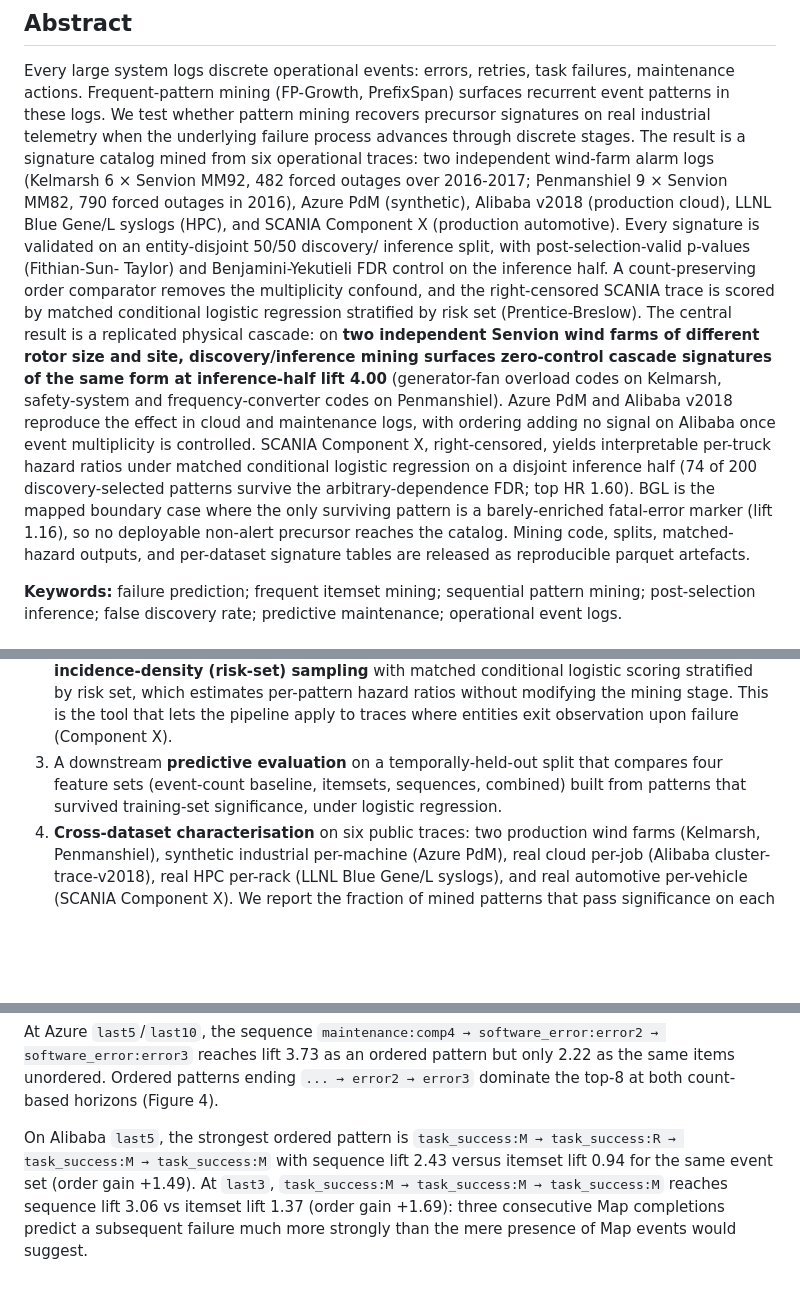
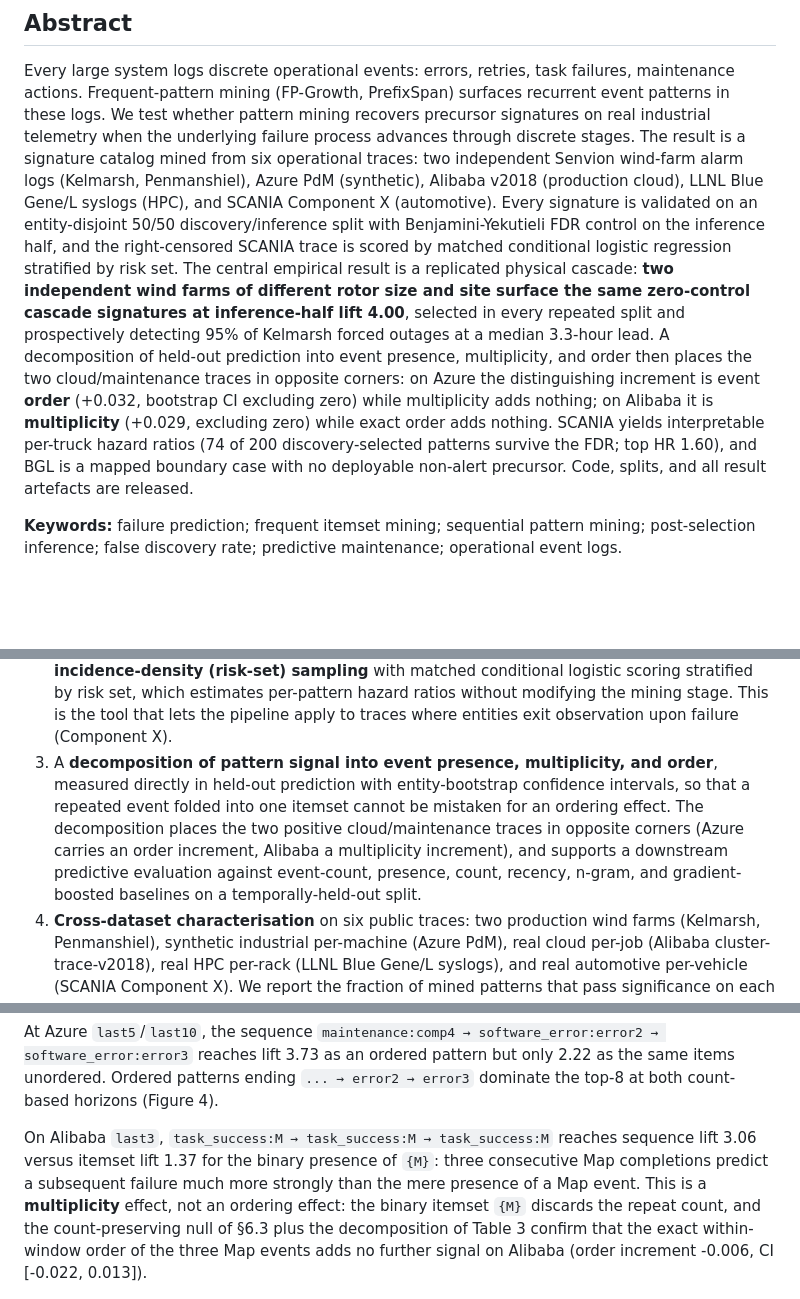
Before and after one commit to ApartsinProjects/FailurePatterns, a Markdown page: paper/skeleton.md, 3 parts joined by grey strips. GitHub-like rendering; blank space fills up the shorter version.

```diff
--- a/paper/skeleton.md
+++ b/paper/skeleton.md
@@ -28,34 +28,28 @@ task failures, maintenance actions. Frequent-pattern mining
 logs. We test whether pattern mining recovers precursor signatures on
 real industrial telemetry when the underlying failure process
 advances through discrete stages. The result is a signature
-catalog mined from six operational traces: two independent wind-farm
-alarm logs (Kelmarsh 6 × Senvion MM92, 482 forced outages over
-2016-2017; Penmanshiel 9 × Senvion MM82, 790 forced outages in 2016),
-Azure PdM (synthetic), Alibaba v2018 (production cloud), LLNL Blue
-Gene/L syslogs (HPC), and SCANIA Component X (production automotive).
-Every signature is validated on an entity-disjoint 50/50 discovery/
-inference split, with post-selection-valid p-values (Fithian-Sun-
-Taylor) and Benjamini-Yekutieli FDR control on the inference half. A
-count-preserving order comparator removes the multiplicity confound,
-and the right-censored SCANIA trace is scored by matched conditional
-logistic regression stratified by risk set (Prentice-Breslow). The central result is a replicated physical
-cascade: on **two independent Senvion wind farms of different rotor
-size and site, discovery/inference mining surfaces zero-control
-cascade signatures of the same form at inference-half lift 4.00**
-(generator-fan overload codes on Kelmarsh, safety-system and
-frequency-converter codes on Penmanshiel). Azure
-PdM and Alibaba v2018 reproduce the effect in cloud and maintenance
-logs, with ordering adding no signal on Alibaba once event
-multiplicity is controlled. SCANIA Component X, right-censored,
-yields interpretable per-truck hazard ratios under matched
-conditional logistic regression on a disjoint inference half (74 of
-200 discovery-selected patterns survive the arbitrary-dependence FDR;
-top HR 1.60). BGL is the mapped boundary
-case where the only surviving pattern is a barely-enriched fatal-error
-marker (lift 1.16), so no deployable non-alert precursor reaches the
-catalog. Mining code, splits,
-matched-hazard outputs, and per-dataset signature tables are released
-as reproducible parquet artefacts.
+catalog mined from six operational traces: two independent Senvion
+wind-farm alarm logs (Kelmarsh, Penmanshiel), Azure PdM (synthetic),
+Alibaba v2018 (production cloud), LLNL Blue Gene/L syslogs (HPC), and
+SCANIA Component X (automotive). Every signature is validated on an
+entity-disjoint 50/50 discovery/inference split with
+Benjamini-Yekutieli FDR control on the inference half, and the
+right-censored SCANIA trace is scored by matched conditional logistic
+regression stratified by risk set. The central empirical result is a
+replicated physical cascade: **two independent wind farms of different
+rotor size and site surface the same zero-control cascade signatures
+at inference-half lift 4.00**, selected in every repeated split and
+prospectively detecting 95% of Kelmarsh forced outages at a median
+3.3-hour lead. A decomposition of held-out prediction into event
+presence, multiplicity, and order then places the two cloud/maintenance
+traces in opposite corners: on Azure the distinguishing increment is
+event **order** (+0.032, bootstrap CI excluding zero) while
+multiplicity adds nothing; on Alibaba it is **multiplicity** (+0.029,
+excluding zero) while exact order adds nothing. SCANIA yields
+interpretable per-truck hazard ratios (74 of 200 discovery-selected
+patterns survive the FDR; top HR 1.60), and BGL is a mapped boundary
+case with no deployable non-alert precursor. Code, splits, and all
+result artefacts are released.
 
 **Keywords:** failure prediction; frequent itemset mining; sequential
 pattern mining; post-selection inference; false discovery rate;
@@ -95,10 +89,16 @@ We contribute:
    which estimates per-pattern hazard ratios without modifying the
    mining stage. This is the tool that lets the pipeline apply to
    traces where entities exit observation upon failure (Component X).
-3. A downstream **predictive evaluation** on a temporally-held-out
-   split that compares four feature sets (event-count baseline,
-   itemsets, sequences, combined) built from patterns that survived
-   training-set significance, under logistic regression.
+3. A **decomposition of pattern signal into event presence,
+   multiplicity, and order**, measured directly in held-out
+   prediction with entity-bootstrap confidence intervals, so that a
+   repeated event folded into one itemset cannot be mistaken for an
+   ordering effect. The decomposition places the two positive
+   cloud/maintenance traces in opposite corners (Azure carries an
+   order increment, Alibaba a multiplicity increment), and supports a
+   downstream predictive evaluation against event-count, presence,
+   count, recency, n-gram, and gradient-boosted baselines on a
+   temporally-held-out split.
 4. **Cross-dataset characterisation** on six public traces: two
    production wind farms (Kelmarsh, Penmanshiel), synthetic
    industrial per-machine (Azure PdM), real cloud per-job (Alibaba
@@ -660,14 +660,16 @@ reaches lift 3.73 as an ordered pattern but only 2.22 as the same
 items unordered. Ordered patterns ending `... → error2 → error3`
 dominate the top-8 at both count-based horizons (Figure 4).
 
-On Alibaba `last5`, the strongest ordered pattern is
-`task_success:M → task_success:R → task_success:M → task_success:M`
-with sequence lift 2.43 versus itemset lift 0.94 for the same event
-set (order gain +1.49). At `last3`,
+On Alibaba `last3`,
 `task_success:M → task_success:M → task_success:M` reaches sequence
-lift 3.06 vs itemset lift 1.37 (order gain +1.69): three consecutive
-Map completions predict a subsequent failure much more strongly than
-the mere presence of Map events would suggest.
+lift 3.06 versus itemset lift 1.37 for the binary presence of `{M}`:
+three consecutive Map completions predict a subsequent failure much
+more strongly than the mere presence of a Map event. This is a
+**multiplicity** effect, not an ordering effect: the binary itemset
+`{M}` discards the repeat count, and the count-preserving null of §6.3
+plus the decomposition of Table 3 confirm that the exact within-window
+order of the three Map events adds no further signal on Alibaba (order
+increment -0.006, CI [-0.022, 0.013]).
 
 ![**Figure 4.** Itemset lift versus sequence lift for Azure patterns. Points above the diagonal are patterns whose ordered form carries more failure signal than their unordered co-occurrence, the effect the count-preserving null of §4.7 isolates.](../results/figures/azure_itemset_vs_sequence_lift.png)
 
```
Also changed, not shown: other parts of paper/skeleton.md (+85 -29 lines), paper/numbers_audit.md (+131 -125 lines), results/figures/decomposition.png (added), 10 other files.
